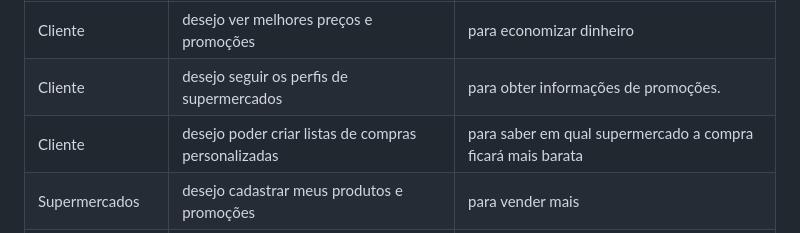
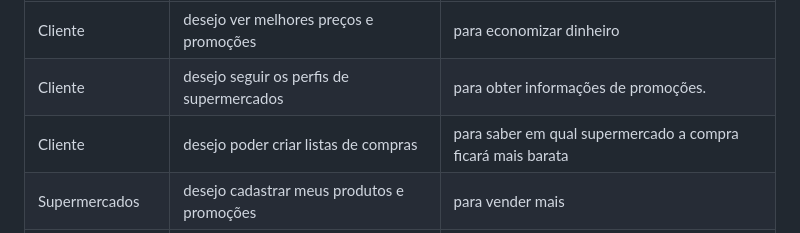
Before and after one commit to ICEI-PUC-Minas-PMV-ADS/pmv-ads-2024-1-e1-proj-web-t7-projeto-supermercado, a Markdown page: documentos/02-Especificação do Projeto.md, the part around the change. Drawn GitHub-style.

Commit message:
Update 02-Especificação do Projeto.md
correção da hisória de usuário "desejo poder criar listas de compras"

```diff
--- a/documentos/02-Especificação do Projeto.md
+++ b/documentos/02-Especificação do Projeto.md
@@ -56,7 +56,7 @@ Ver avaliações.
 |--------------------|---------------------------|----------------------------------|
 | Cliente            | desejo ver melhores preços e promoções  | para economizar dinheiro                     |
 | Cliente                | desejo seguir os perfis de supermercados                       | para obter informações de promoções.
-| Cliente            | desejo poder criar listas de compras personalizadas | para saber em qual supermercado a compra ficará mais barata
+| Cliente            | desejo poder criar listas de compras | para saber em qual supermercado a compra ficará mais barata
 | Supermercados            | desejo cadastrar meus produtos e promoções  | para vender mais
 | Supermercados            | desejo visitar perfis de outros supermercados  | para comparar com meus produtos
 
```
